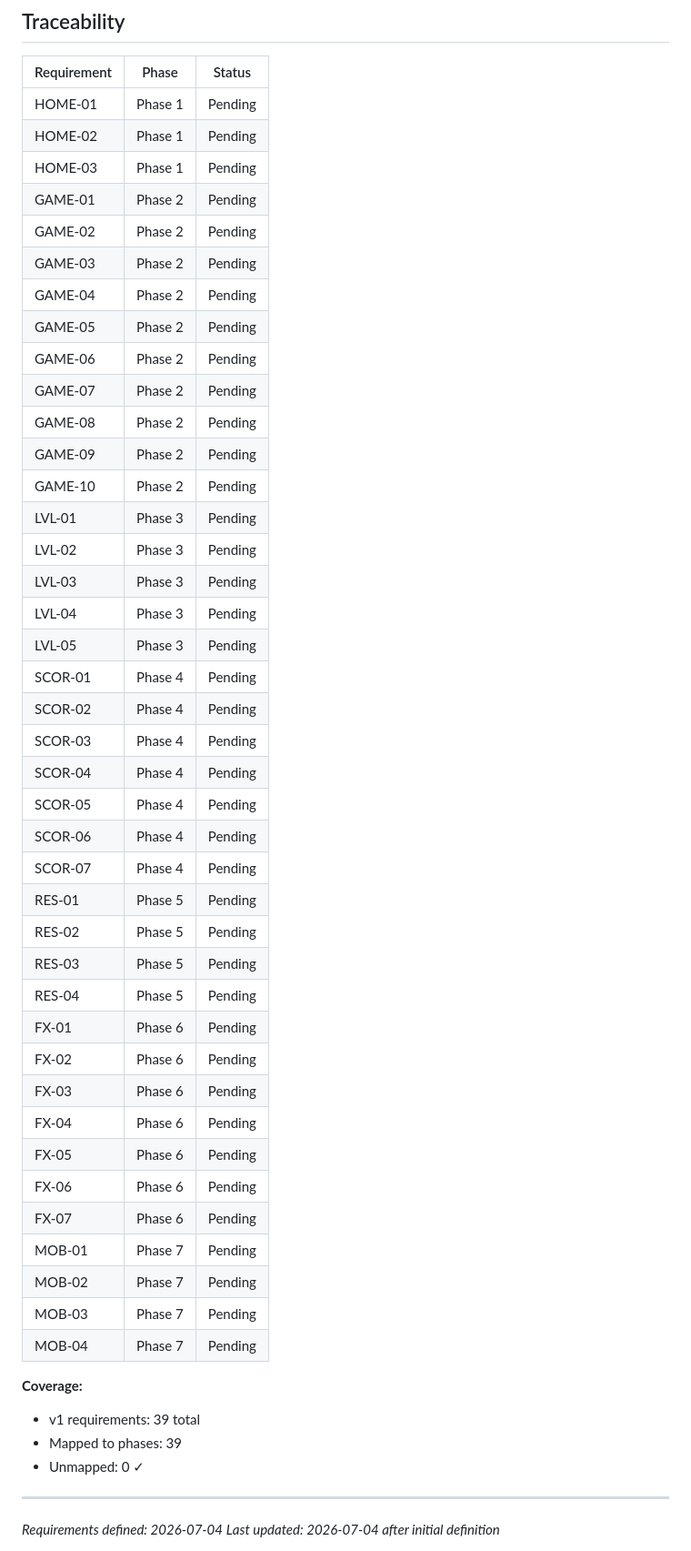
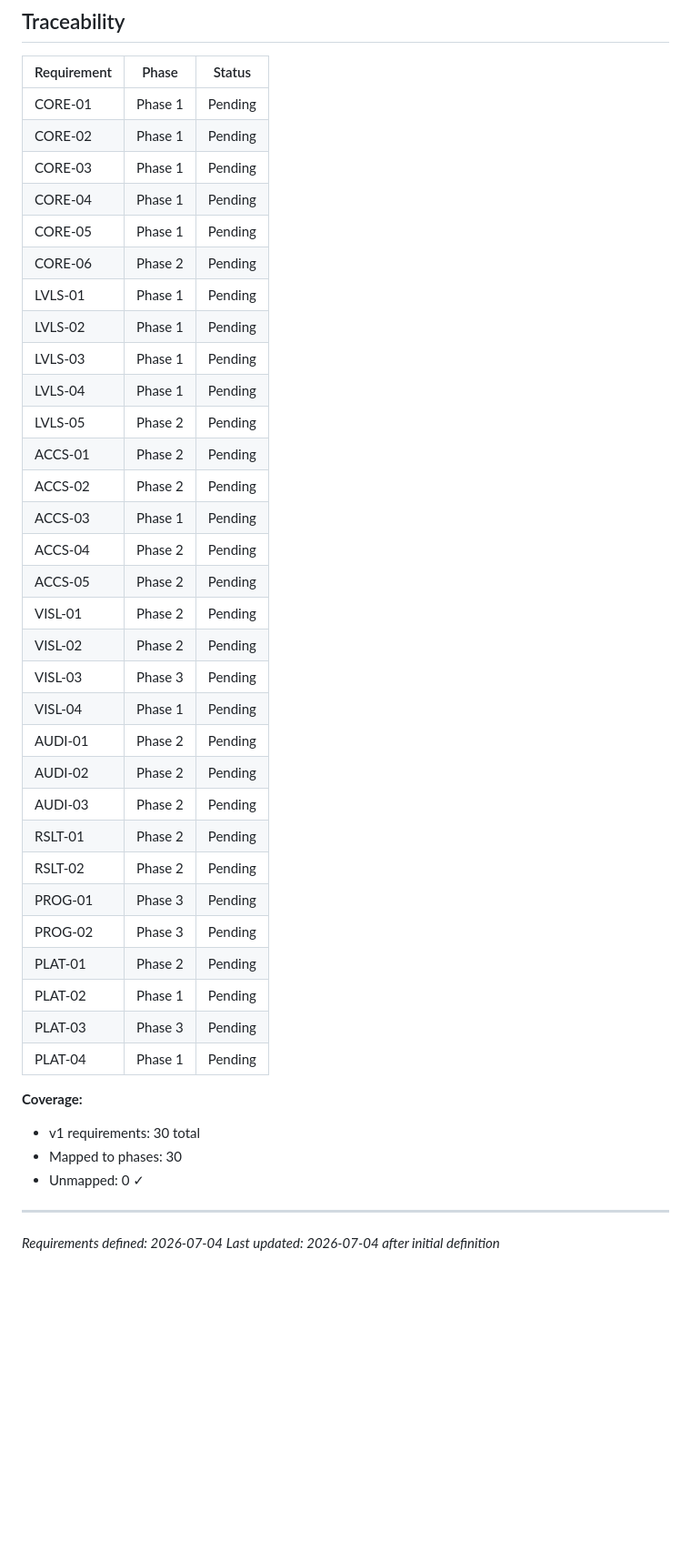
Before and after one commit to Wuhu-dsm/vita-mahjong, a Markdown page: .planning/REQUIREMENTS.md, the part around one of its changes. Shown at 91% size. Rendered like a GitHub page; blank space fills up the shorter version.

Commit message:
docs: define v1 requirements

```diff
--- a/.planning/REQUIREMENTS.md
+++ b/.planning/REQUIREMENTS.md
@@ -92,50 +89,41 @@
 
 | Requirement | Phase | Status |
 |-------------|-------|--------|
-| HOME-01 | Phase 1 | Pending |
-| HOME-02 | Phase 1 | Pending |
-| HOME-03 | Phase 1 | Pending |
-| GAME-01 | Phase 2 | Pending |
-| GAME-02 | Phase 2 | Pending |
-| GAME-03 | Phase 2 | Pending |
-| GAME-04 | Phase 2 | Pending |
-| GAME-05 | Phase 2 | Pending |
-| GAME-06 | Phase 2 | Pending |
-| GAME-07 | Phase 2 | Pending |
-| GAME-08 | Phase 2 | Pending |
-| GAME-09 | Phase 2 | Pending |
-| GAME-10 | Phase 2 | Pending |
-| LVL-01 | Phase 3 | Pending |
-| LVL-02 | Phase 3 | Pending |
-| LVL-03 | Phase 3 | Pending |
-| LVL-04 | Phase 3 | Pending |
-| LVL-05 | Phase 3 | Pending |
-| SCOR-01 | Phase 4 | Pending |
-| SCOR-02 | Phase 4 | Pending |
-| SCOR-03 | Phase 4 | Pending |
-| SCOR-04 | Phase 4 | Pending |
-| SCOR-05 | Phase 4 | Pending |
-| SCOR-06 | Phase 4 | Pending |
-| SCOR-07 | Phase 4 | Pending |
-| RES-01 | Phase 5 | Pending |
-| RES-02 | Phase 5 | Pending |
-| RES-03 | Phase 5 | Pending |
-| RES-04 | Phase 5 | Pending |
-| FX-01 | Phase 6 | Pending |
-| FX-02 | Phase 6 | Pending |
-| FX-03 | Phase 6 | Pending |
-| FX-04 | Phase 6 | Pending |
-| FX-05 | Phase 6 | Pending |
-| FX-06 | Phase 6 | Pending |
-| FX-07 | Phase 6 | Pending |
-| MOB-01 | Phase 7 | Pending |
-| MOB-02 | Phase 7 | Pending |
-| MOB-03 | Phase 7 | Pending |
-| MOB-04 | Phase 7 | Pending |
+| CORE-01 | Phase 1 | Pending |
+| CORE-02 | Phase 1 | Pending |
+| CORE-03 | Phase 1 | Pending |
+| CORE-04 | Phase 1 | Pending |
+| CORE-05 | Phase 1 | Pending |
+| CORE-06 | Phase 2 | Pending |
+| LVLS-01 | Phase 1 | Pending |
+| LVLS-02 | Phase 1 | Pending |
+| LVLS-03 | Phase 1 | Pending |
+| LVLS-04 | Phase 1 | Pending |
+| LVLS-05 | Phase 2 | Pending |
+| ACCS-01 | Phase 2 | Pending |
+| ACCS-02 | Phase 2 | Pending |
+| ACCS-03 | Phase 1 | Pending |
+| ACCS-04 | Phase 2 | Pending |
+| ACCS-05 | Phase 2 | Pending |
+| VISL-01 | Phase 2 | Pending |
+| VISL-02 | Phase 2 | Pending |
+| VISL-03 | Phase 3 | Pending |
+| VISL-04 | Phase 1 | Pending |
+| AUDI-01 | Phase 2 | Pending |
+| AUDI-02 | Phase 2 | Pending |
+| AUDI-03 | Phase 2 | Pending |
+| RSLT-01 | Phase 2 | Pending |
+| RSLT-02 | Phase 2 | Pending |
+| PROG-01 | Phase 3 | Pending |
+| PROG-02 | Phase 3 | Pending |
+| PLAT-01 | Phase 2 | Pending |
+| PLAT-02 | Phase 1 | Pending |
+| PLAT-03 | Phase 3 | Pending |
+| PLAT-04 | Phase 1 | Pending |
 
 **Coverage:**
-- v1 requirements: 39 total
-- Mapped to phases: 39
+- v1 requirements: 30 total
+- Mapped to phases: 30
 - Unmapped: 0 ✓
 
 ---
```
Also changed, not shown: other parts of .planning/REQUIREMENTS.md (+58 -61 lines).
